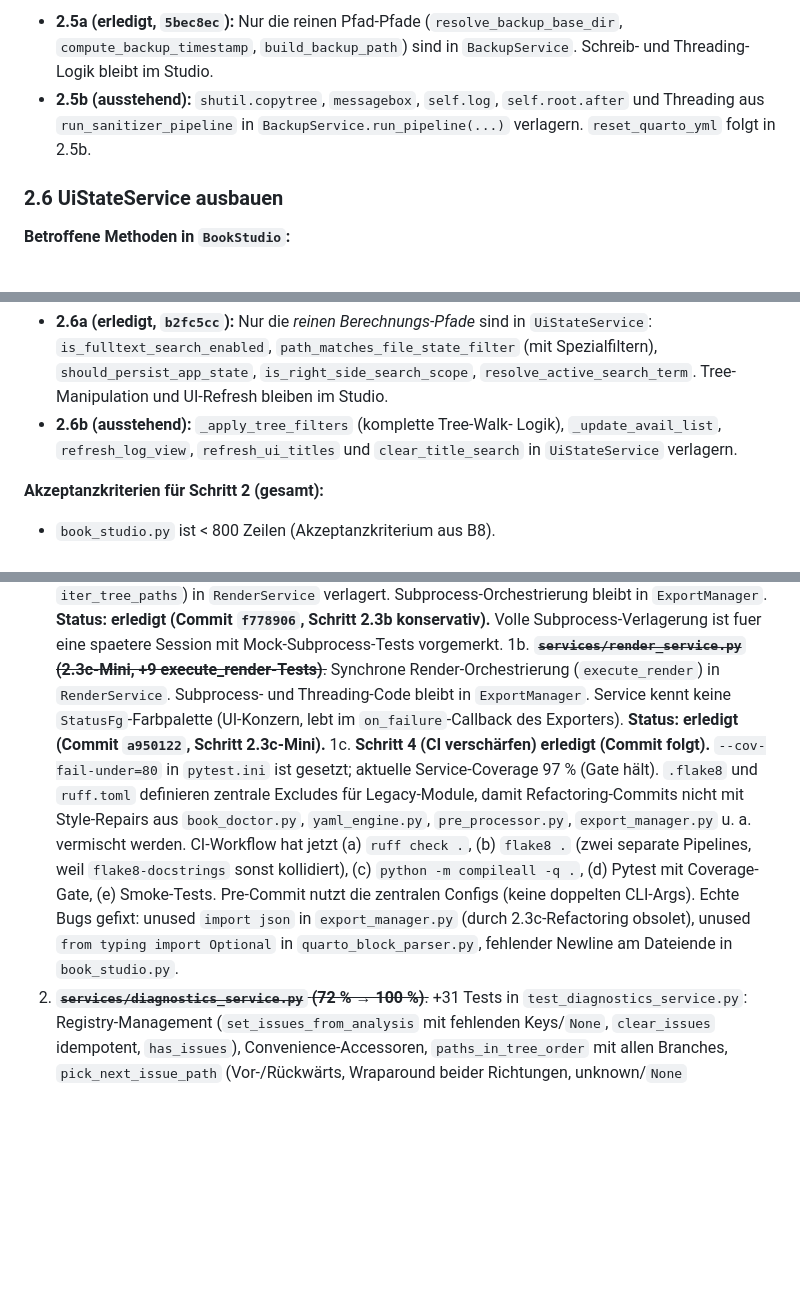
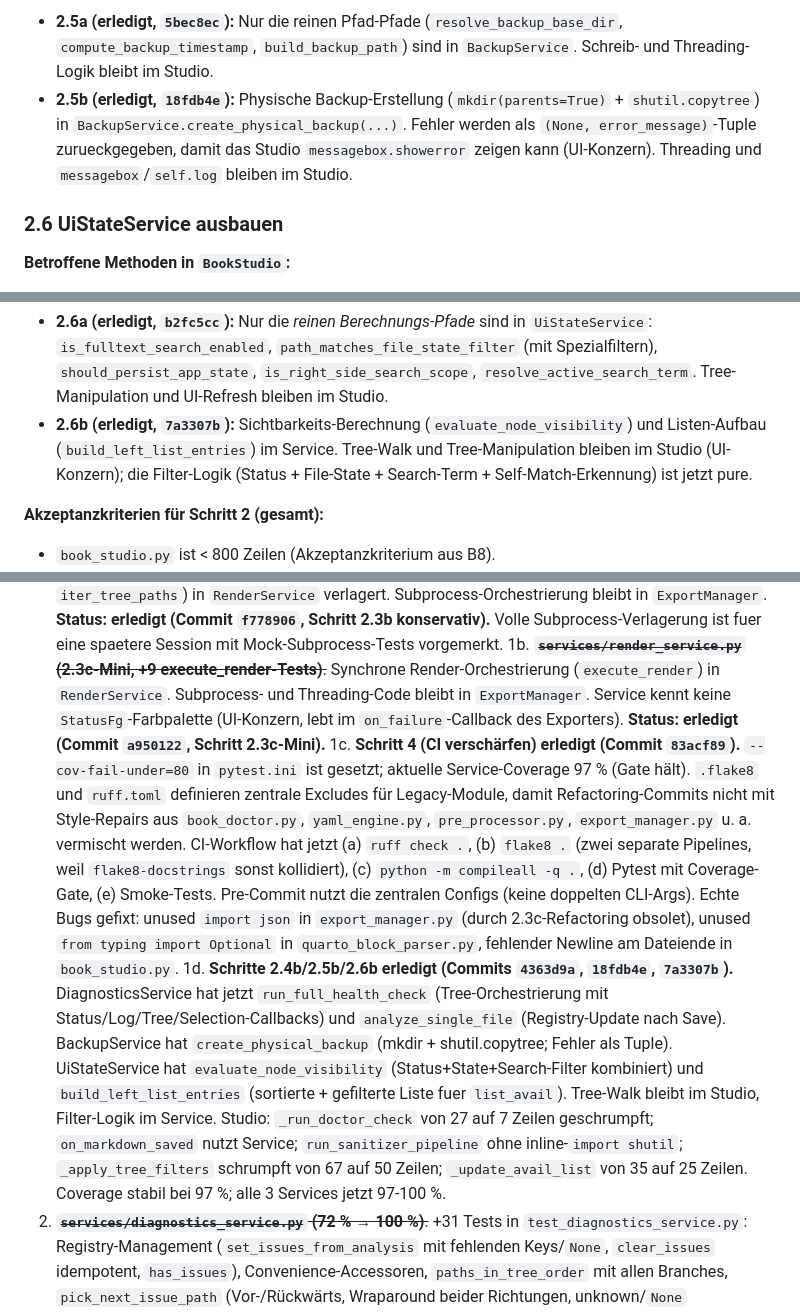
Before and after one commit to Heinz-Garcia/Book-Studio, a Markdown page: .doc/Refactoring_part2.md, 3 parts joined by grey strips. Drawn GitHub-style; blank space fills up the shorter version.

Commit message:
Doku: Schritte 2.4b/2.5b/2.6b (Commits 4363d9a, 18fdb4e, 7a3307b) als erledigt markiert
Co-authored-by: Cursor <cursoragent@cursor.com>

```diff
--- a/.doc/Refactoring_part2.md
+++ b/.doc/Refactoring_part2.md
@@ -134,10 +134,12 @@
   (`resolve_backup_base_dir`, `compute_backup_timestamp`,
   `build_backup_path`) sind in `BackupService`. Schreib- und
   Threading-Logik bleibt im Studio.
-- **2.5b (ausstehend):** `shutil.copytree`, `messagebox`,
-  `self.log`, `self.root.after` und Threading aus
-  `run_sanitizer_pipeline` in `BackupService.run_pipeline(...)`
-  verlagern. `reset_quarto_yml` folgt in 2.5b.
+- **2.5b (erledigt, `18fdb4e`):** Physische Backup-Erstellung
+  (`mkdir(parents=True)` + `shutil.copytree`) in
+  `BackupService.create_physical_backup(...)`. Fehler werden
+  als `(None, error_message)`-Tuple zurueckgegeben, damit das
+  Studio `messagebox.showerror` zeigen kann (UI-Konzern).
+  Threading und `messagebox`/`self.log` bleiben im Studio.
 
 ### 2.6 UiStateService ausbauen
 
@@ -159,9 +161,12 @@
   `should_persist_app_state`, `is_right_side_search_scope`,
   `resolve_active_search_term`. Tree-Manipulation und UI-Refresh
   bleiben im Studio.
-- **2.6b (ausstehend):** `_apply_tree_filters` (komplette Tree-Walk-
-  Logik), `_update_avail_list`, `refresh_log_view`, `refresh_ui_titles`
-  und `clear_title_search` in `UiStateService` verlagern.
+- **2.6b (erledigt, `7a3307b`):** Sichtbarkeits-Berechnung
+  (`evaluate_node_visibility`) und Listen-Aufbau
+  (`build_left_list_entries`) im Service. Tree-Walk und
+  Tree-Manipulation bleiben im Studio (UI-Konzern); die
+  Filter-Logik (Status + File-State + Search-Term +
+  Self-Match-Erkennung) ist jetzt pure.
 
 **Akzeptanzkriterien für Schritt 2 (gesamt):**
 
@@ -320,7 +325,8 @@ Ergebnis: **216 passed, 1 deselected** (slow). Gesamt-Coverage Service-Layer: **
 1. ~~**`services/render_service.py` (71 % → 100 %)**.~~ +19 Tests in `test_render_service.py`: `EXTENSION_TEMPLATE_PREFIX`-Konstante, Standard/Local/Extension-Templates, leere Inputs, `None`-Template, Delegation der `run_render`/`get_render_log_dir`-Stubs. **Status: erledigt (Commit `fb23869`, Schritt 2.3a).** Schritt 2.3b (Subprocess/Threading) folgt in eigener Session.
 1a. ~~**`services/render_service.py` (2.3b, +39 Helper-Tests)**.~~ Pure Helper (`build_render_log_path`, `sanitize_filename_part`, `build_safe_render_command`, `extract_processed_source_path`, `iter_tree_paths`) in `RenderService` verlagert. Subprocess-Orchestrierung bleibt in `ExportManager`. **Status: erledigt (Commit `f778906`, Schritt 2.3b konservativ).** Volle Subprocess-Verlagerung ist fuer eine spaetere Session mit Mock-Subprocess-Tests vorgemerkt.
 1b. ~~**`services/render_service.py` (2.3c-Mini, +9 execute_render-Tests)**.~~ Synchrone Render-Orchestrierung (`execute_render`) in `RenderService`. Subprocess- und Threading-Code bleibt in `ExportManager`. Service kennt keine `StatusFg`-Farbpalette (UI-Konzern, lebt im `on_failure`-Callback des Exporters). **Status: erledigt (Commit `a950122`, Schritt 2.3c-Mini).**
-1c. **Schritt 4 (CI verschärfen) erledigt (Commit folgt).** `--cov-fail-under=80` in `pytest.ini` ist gesetzt; aktuelle Service-Coverage 97 % (Gate hält). `.flake8` und `ruff.toml` definieren zentrale Excludes für Legacy-Module, damit Refactoring-Commits nicht mit Style-Repairs aus `book_doctor.py`, `yaml_engine.py`, `pre_processor.py`, `export_manager.py` u. a. vermischt werden. CI-Workflow hat jetzt (a) `ruff check .`, (b) `flake8 .` (zwei separate Pipelines, weil `flake8-docstrings` sonst kollidiert), (c) `python -m compileall -q .`, (d) Pytest mit Coverage-Gate, (e) Smoke-Tests. Pre-Commit nutzt die zentralen Configs (keine doppelten CLI-Args). Echte Bugs gefixt: unused `import json` in `export_manager.py` (durch 2.3c-Refactoring obsolet), unused `from typing import Optional` in `quarto_block_parser.py`, fehlender Newline am Dateiende in `book_studio.py`.
+1c. **Schritt 4 (CI verschärfen) erledigt (Commit `83acf89`).** `--cov-fail-under=80` in `pytest.ini` ist gesetzt; aktuelle Service-Coverage 97 % (Gate hält). `.flake8` und `ruff.toml` definieren zentrale Excludes für Legacy-Module, damit Refactoring-Commits nicht mit Style-Repairs aus `book_doctor.py`, `yaml_engine.py`, `pre_processor.py`, `export_manager.py` u. a. vermischt werden. CI-Workflow hat jetzt (a) `ruff check .`, (b) `flake8 .` (zwei separate Pipelines, weil `flake8-docstrings` sonst kollidiert), (c) `python -m compileall -q .`, (d) Pytest mit Coverage-Gate, (e) Smoke-Tests. Pre-Commit nutzt die zentralen Configs (keine doppelten CLI-Args). Echte Bugs gefixt: unused `import json` in `export_manager.py` (durch 2.3c-Refactoring obsolet), unused `from typing import Optional` in `quarto_block_parser.py`, fehlender Newline am Dateiende in `book_studio.py`.
+1d. **Schritte 2.4b/2.5b/2.6b erledigt (Commits `4363d9a`, `18fdb4e`, `7a3307b`).** DiagnosticsService hat jetzt `run_full_health_check` (Tree-Orchestrierung mit Status/Log/Tree/Selection-Callbacks) und `analyze_single_file` (Registry-Update nach Save). BackupService hat `create_physical_backup` (mkdir + shutil.copytree; Fehler als Tuple). UiStateService hat `evaluate_node_visibility` (Status+State+Search-Filter kombiniert) und `build_left_list_entries` (sortierte + gefilterte Liste fuer `list_avail`). Tree-Walk bleibt im Studio, Filter-Logik im Service. Studio: `_run_doctor_check` von 27 auf 7 Zeilen geschrumpft; `on_markdown_saved` nutzt Service; `run_sanitizer_pipeline` ohne inline-`import shutil`; `_apply_tree_filters` schrumpft von 67 auf 50 Zeilen; `_update_avail_list` von 35 auf 25 Zeilen. Coverage stabil bei 97 %; alle 3 Services jetzt 97-100 %.
 2. ~~**`services/diagnostics_service.py` (72 % → 100 %)**.~~ +31 Tests in `test_diagnostics_service.py`: Registry-Management (`set_issues_from_analysis` mit fehlenden Keys/`None`, `clear_issues` idempotent, `has_issues`), Convenience-Accessoren, `paths_in_tree_order` mit allen Branches, `pick_next_issue_path` (Vor-/Rückwärts, Wraparound beider Richtungen, unknown/`None` current_path, leere Liste, single path), `pick_first_issue_path`. **Status: erledigt (Commit `d41355e`, Schritt 2.4a).** Schritt 2.4b (Tree-Orchestrierung) folgt in eigener Session.
 
 **Prio 2 – Erledigt (Test-Polster am 2026-07-03):**
```
Also changed, not shown: other parts of .doc/Refactoring_part2.md (+3 -3 lines).
